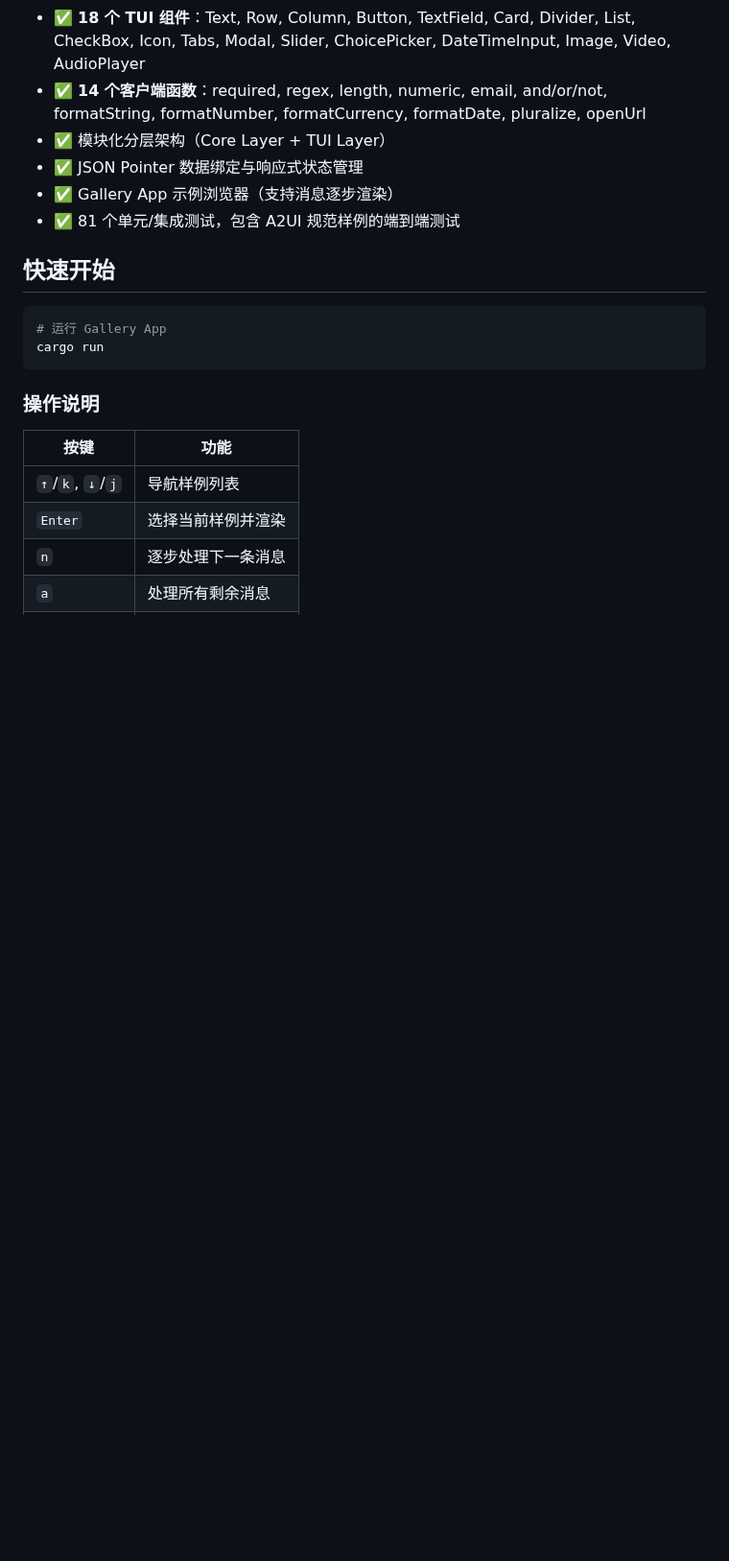
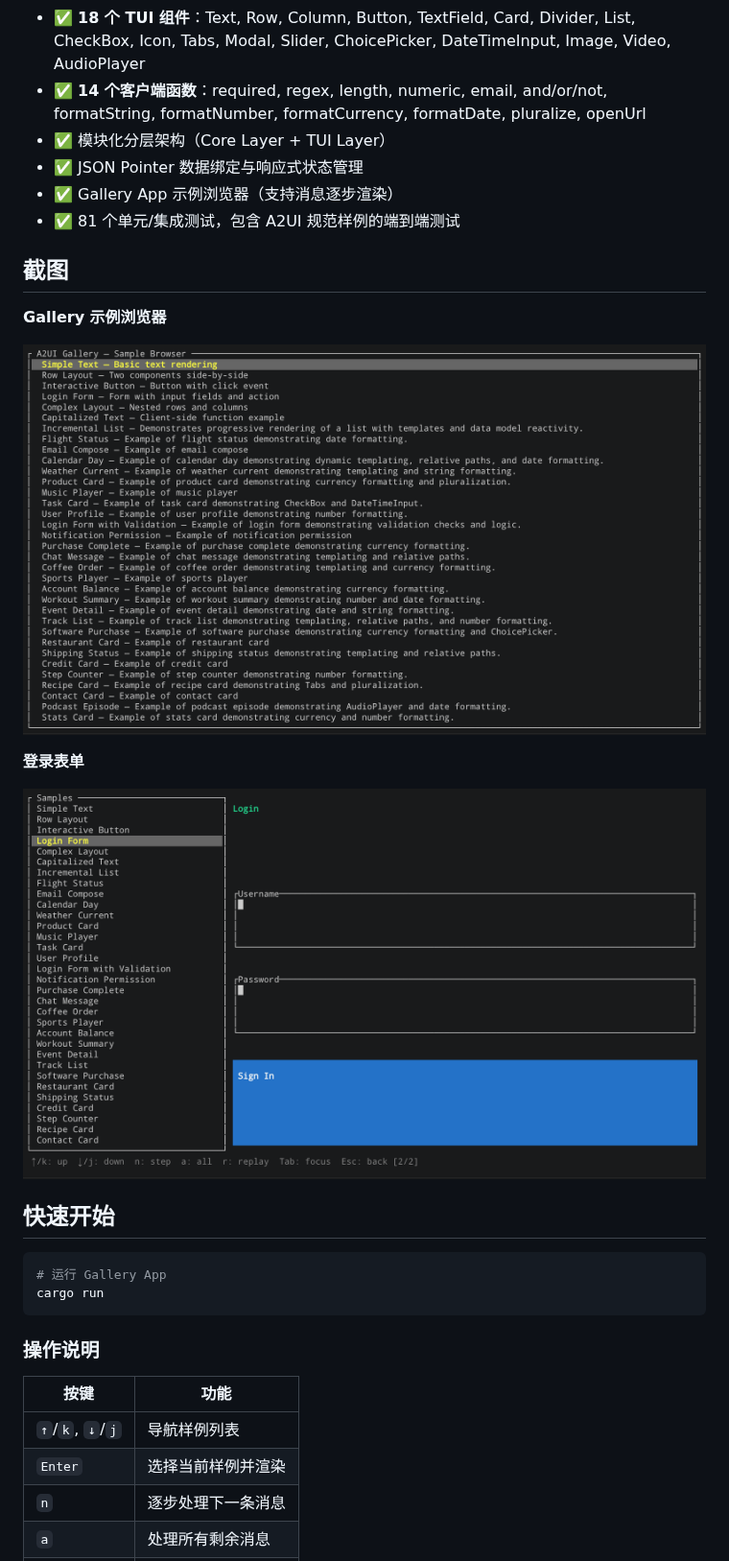
Before and after one commit to Liangdi/a2ui, a Markdown page: README.md, the part around the change. Shown at 96% size. GitHub-like rendering; pictures changed too: screenshot/gallery.png (added), screenshot/login-form.png (added); blank space fills up the shorter version.

```diff
--- a/README.md
+++ b/README.md
@@ -15,6 +15,16 @@ A2UI 是一个 JSON 流式 UI 协议，允许 AI Agent 动态生成和更新终
 - ✅ JSON Pointer 数据绑定与响应式状态管理
 - ✅ Gallery App 示例浏览器（支持消息逐步渲染）
 - ✅ 81 个单元/集成测试，包含 A2UI 规范样例的端到端测试
+
+## 截图
+
+**Gallery 示例浏览器**
+
+![Gallery](screenshot/gallery.png)
+
+**登录表单**
+
+![Login Form](screenshot/login-form.png)
 
 ## 快速开始
 
```
Also changed, not shown: README_EN.md (+10 -0 lines), 1 other file.
